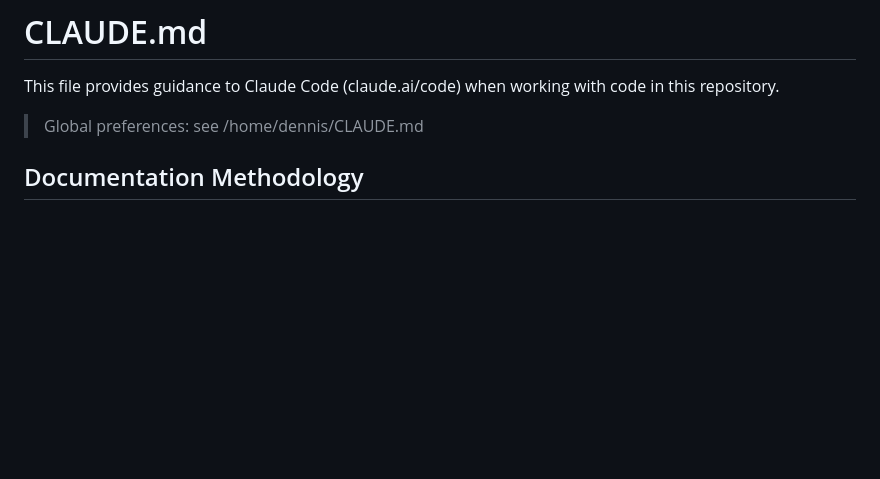
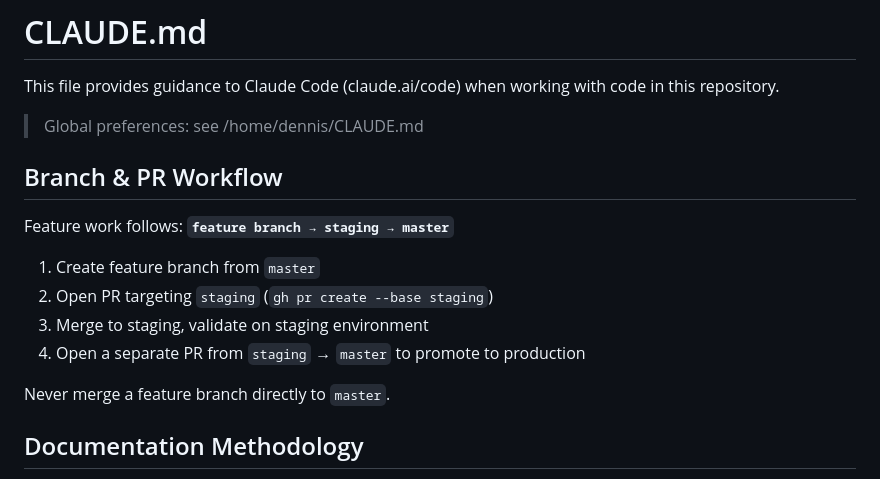
Before and after one commit to darqlab/papyrus, a Markdown page: CLAUDE.md, the part around the change. GitHub-like rendering; blank space fills up the shorter version.

Commit message:
docs: document feature→staging→master PR workflow in CLAUDE.md
Co-Authored-By: Claude Sonnet 4.6 <noreply@anthropic.com>

```diff
--- a/CLAUDE.md
+++ b/CLAUDE.md
@@ -3,6 +3,17 @@
 This file provides guidance to Claude Code (claude.ai/code) when working with code in this repository.
 
 > Global preferences: see /home/dennis/CLAUDE.md
+
+## Branch & PR Workflow
+
+Feature work follows: **`feature branch → staging → master`**
+
+1. Create feature branch from `master`
+2. Open PR targeting `staging` (`gh pr create --base staging`)
+3. Merge to staging, validate on staging environment
+4. Open a separate PR from `staging` → `master` to promote to production
+
+Never merge a feature branch directly to `master`.
 
 ## Documentation Methodology
 
```
